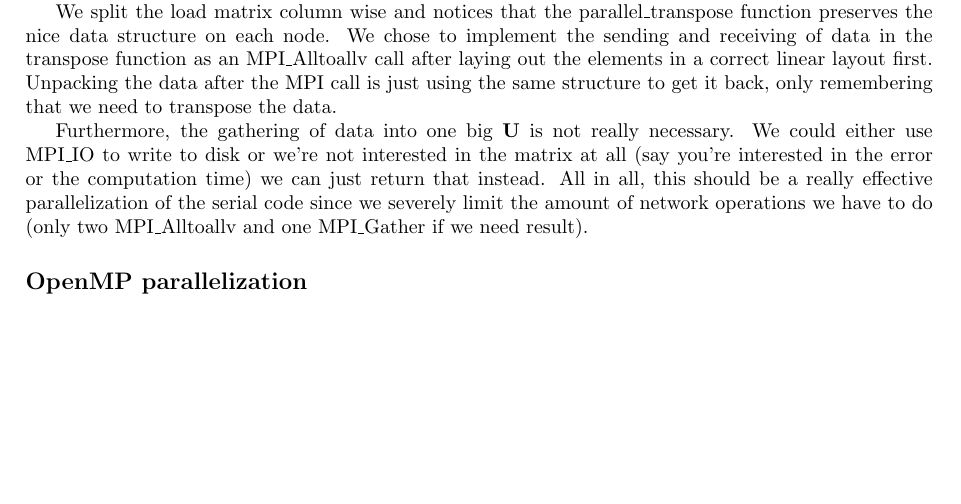
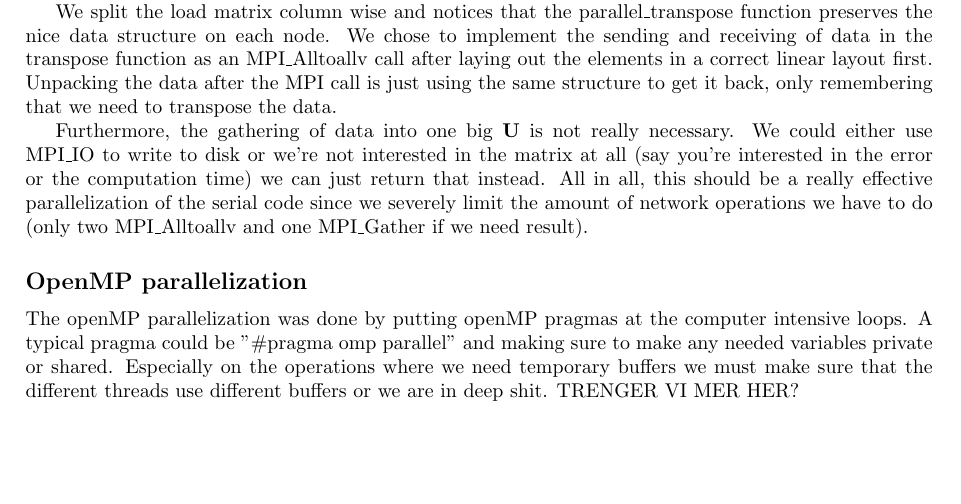
Before and after one commit to jchalvorsen/supercomputers, a LaTeX document (set6/report/report.tex, which reads set6/report/ourcode.tex): part of page 2 of 5, cut so that both start at the same text, the shorter picture padded with empty space. Compiled offline with pdfLaTeX.

Commit message:
Add short OMP section

```diff
--- a/set6/report/ourcode.tex
+++ b/set6/report/ourcode.tex
@@ -46,3 +46,4 @@ We split the load matrix column wise and notices that the parallel\_transpose fu
 Furthermore, the gathering of data into one big $\mathbf{U}$ is not really necessary. We could either use MPI\_IO to write to disk or we're not interested in the matrix at all (say you're interested in the error or the computation time) we can just return that instead. All in all, this should be a really effective parallelization of the serial code since we severely limit the amount of network operations we have to do (only two MPI\_Alltoallv and one MPI\_Gather if we need result).
 
 \subsection*{OpenMP parallelization}
+The openMP parallelization was done by putting openMP pragmas at the computer intensive loops. A typical pragma could be "\#pragma omp parallel" and making sure to make any needed variables private or shared. Especially on the operations where we need temporary buffers we must make sure that the different threads use different buffers or we are in deep shit. TRENGER VI MER HER?
```
